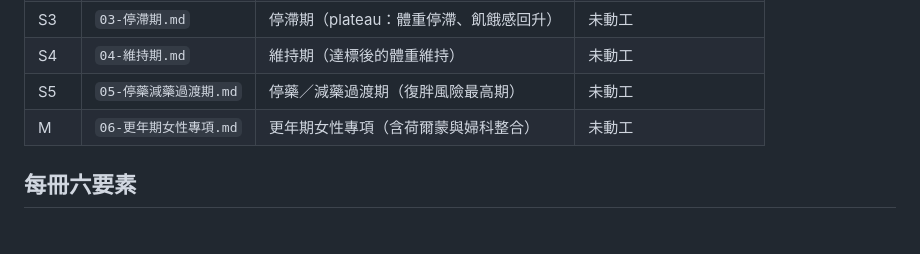
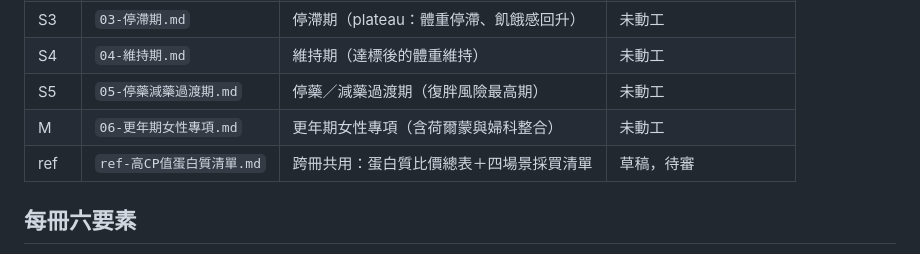
Before and after one commit to philia81301-commits/obesity-education-clinic, a Markdown page: content/index.md, the part around the change. Rendered like a GitHub page.

```diff
--- a/content/index.md
+++ b/content/index.md
@@ -13,6 +13,7 @@
 | S4 | `04-維持期.md` | 維持期（達標後的體重維持） | 未動工 |
 | S5 | `05-停藥減藥過渡期.md` | 停藥／減藥過渡期（復胖風險最高期） | 未動工 |
 | M | `06-更年期女性專項.md` | 更年期女性專項（含荷爾蒙與婦科整合） | 未動工 |
+| ref | `ref-高CP值蛋白質清單.md` | 跨冊共用：蛋白質比價總表＋四場景採買清單 | 草稿，待審 |
 
 ## 每冊六要素
 
```
Also changed, not shown: content/02-減重期.md (+12 -1 lines), content/ref-高CP值蛋白質清單.md (added, +52 -0 lines).
